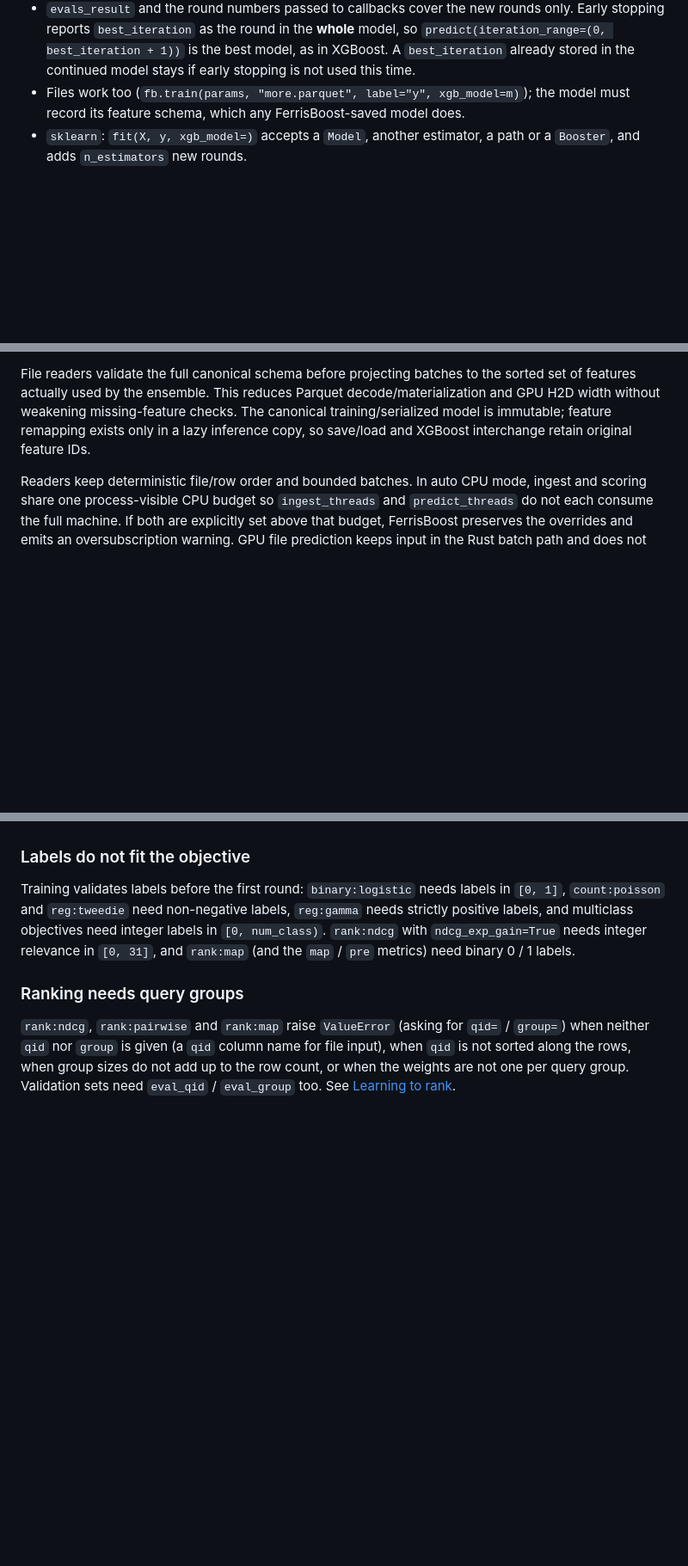
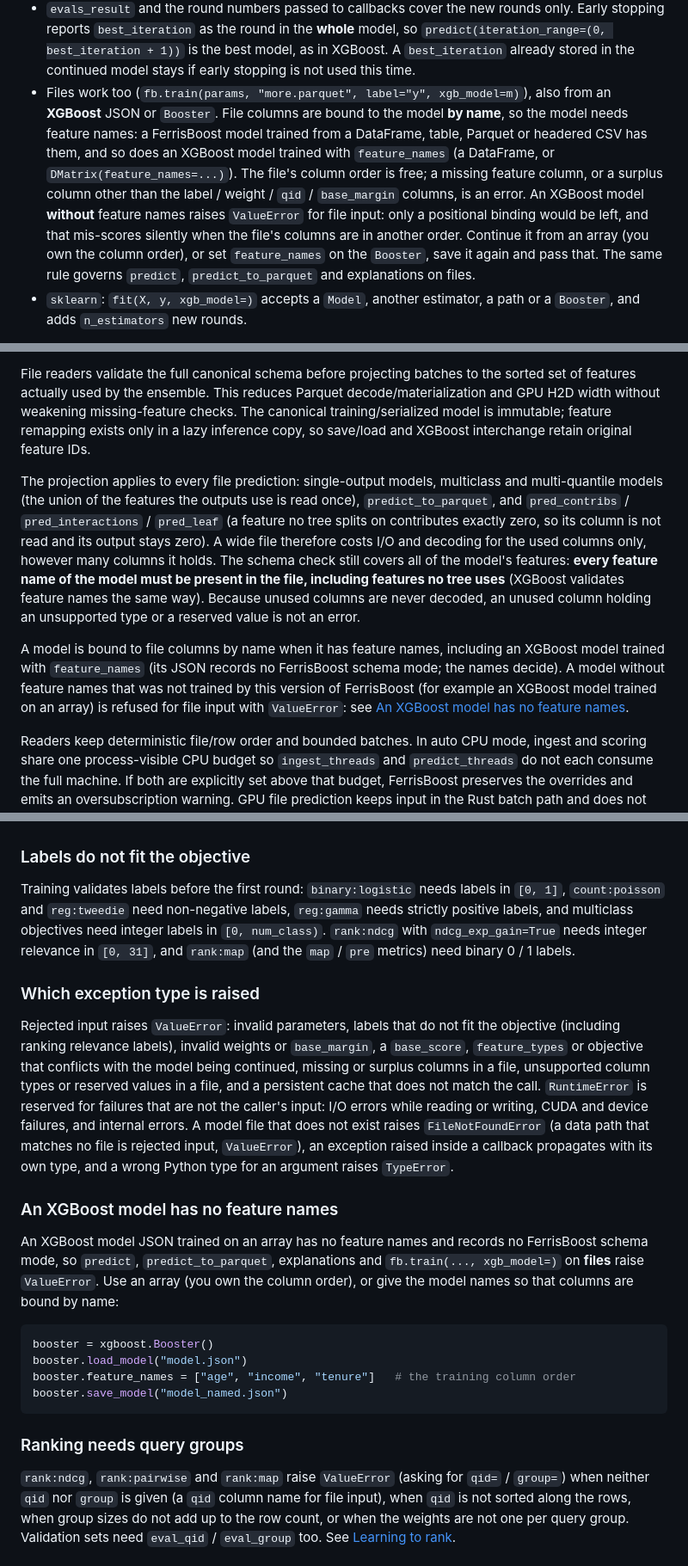
Before and after one commit to mdai001/FerrisBoost, a Markdown page: documents/howto.md, 3 parts joined by grey strips. Shown at 86% size. GitHub-like rendering; blank space fills up the shorter version.

````diff
--- a/documents/howto.md
+++ b/documents/howto.md
@@ -627,8 +627,18 @@ JSON, or an `xgboost.Booster`. The model passed in is not modified.
   model, so `predict(iteration_range=(0, best_iteration + 1))` is the best model,
   as in XGBoost. A `best_iteration` already stored in the continued model stays if
   early stopping is not used this time.
-- Files work too (`fb.train(params, "more.parquet", label="y", xgb_model=m)`); the
-  model must record its feature schema, which any FerrisBoost-saved model does.
+- Files work too (`fb.train(params, "more.parquet", label="y", xgb_model=m)`),
+  also from an **XGBoost** JSON or `Booster`. File columns are bound to the model
+  **by name**, so the model needs feature names: a FerrisBoost model trained from
+  a DataFrame, table, Parquet or headered CSV has them, and so does an XGBoost
+  model trained with `feature_names` (a DataFrame, or `DMatrix(feature_names=...)`).
+  The file's column order is free; a missing feature column, or a surplus column
+  other than the label / weight / `qid` / `base_margin` columns, is an error. An
+  XGBoost model **without** feature names raises `ValueError` for file input: only
+  a positional binding would be left, and that mis-scores silently when the file's
+  columns are in another order. Continue it from an array (you own the column
+  order), or set `feature_names` on the `Booster`, save it again and pass that.
+  The same rule governs `predict`, `predict_to_parquet` and explanations on files.
 - `sklearn`: `fit(X, y, xgb_model=)` accepts a `Model`, another estimator, a path
   or a `Booster`, and adds `n_estimators` new rounds.
 
@@ -1490,6 +1500,10 @@ In named mode (Parquet or CSV with headers), FerrisBoost binds columns by the fe
 
 File readers validate the full canonical schema before projecting batches to the sorted set of features actually used by the ensemble. This reduces Parquet decode/materialization and GPU H2D width without weakening missing-feature checks. The canonical training/serialized model is immutable; feature remapping exists only in a lazy inference copy, so save/load and XGBoost interchange retain original feature IDs.
 
+The projection applies to every file prediction: single-output models, multiclass and multi-quantile models (the union of the features the outputs use is read once), `predict_to_parquet`, and `pred_contribs` / `pred_interactions` / `pred_leaf` (a feature no tree splits on contributes exactly zero, so its column is not read and its output stays zero). A wide file therefore costs I/O and decoding for the used columns only, however many columns it holds. The schema check still covers all of the model's features: **every feature name of the model must be present in the file, including features no tree uses** (XGBoost validates feature names the same way). Because unused columns are never decoded, an unused column holding an unsupported type or a reserved value is not an error.
+
+A model is bound to file columns by name when it has feature names, including an XGBoost model trained with `feature_names` (its JSON records no FerrisBoost schema mode; the names decide). A model without feature names that was not trained by this version of FerrisBoost (for example an XGBoost model trained on an array) is refused for file input with `ValueError`: see [An XGBoost model has no feature names](#an-xgboost-model-has-no-feature-names).
+
 Readers keep deterministic file/row order and bounded batches. In auto CPU mode, ingest and scoring share one process-visible CPU budget so `ingest_threads` and `predict_threads` do not each consume the full machine. If both are explicitly set above that budget, FerrisBoost preserves the overrides and emits an oversubscription warning. GPU file prediction keeps input in the Rust batch path and does not first materialize a full NumPy matrix.
 
 `predict_to_parquet()` accepts the same file, file-list, directory, and glob inputs as file-based `predict()`; it does not accept a NumPy input. This first implementation uses CPU scoring and writes one non-null `float32` column to a single `.parquet` or `.pq` file with Snappy compression. It returns the number of rows written. For multiclass models and for models with several `quantile_alpha` values it writes one column per class or quantile instead (see [Multiclass prediction](#multiclass-prediction)), streamed in the same bounded batches. The target must not already exist, and an incomplete output created by the call is removed if schema validation, reading, scoring, encoding, or finalization fails.
@@ -1730,6 +1744,34 @@ integer labels in `[0, num_class)`. `rank:ndcg` with `ndcg_exp_gain=True` needs
 integer relevance in `[0, 31]`, and `rank:map` (and the `map` / `pre` metrics)
 need binary 0 / 1 labels.
 
+### Which exception type is raised
+
+Rejected input raises `ValueError`: invalid parameters, labels that do not fit the
+objective (including ranking relevance labels), invalid weights or `base_margin`,
+a `base_score`, `feature_types` or objective that conflicts with the model being
+continued, missing or surplus columns in a file, unsupported column types or
+reserved values in a file, and a persistent cache that does not match the call.
+`RuntimeError` is reserved for failures that are not the caller's input: I/O
+errors while reading or writing, CUDA and device failures, and internal errors. A
+model file that does not exist raises `FileNotFoundError` (a data path that matches
+no file is rejected input, `ValueError`), an exception raised inside a callback
+propagates with its own type, and a wrong Python type for an argument raises
+`TypeError`.
+
+### An XGBoost model has no feature names
+
+An XGBoost model JSON trained on an array has no feature names and records no
+FerrisBoost schema mode, so `predict`, `predict_to_parquet`, explanations and
+`fb.train(..., xgb_model=)` on **files** raise `ValueError`. Use an array (you own
+the column order), or give the model names so that columns are bound by name:
+
+```python
+booster = xgboost.Booster()
+booster.load_model("model.json")
+booster.feature_names = ["age", "income", "tenure"]   # the training column order
+booster.save_model("model_named.json")
+```
+
 ### Ranking needs query groups
 
 `rank:ndcg`, `rank:pairwise` and `rank:map` raise `ValueError` (asking for
````
Also changed, not shown: README.md (+3 -0 lines).
